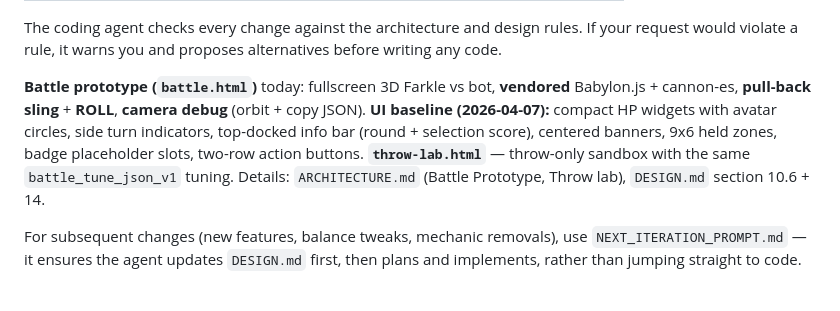
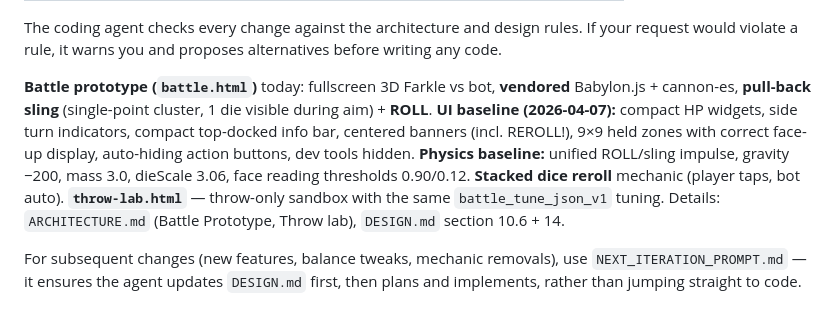
Before and after one commit to G8n8r0z0/dicealot, a Markdown page: README.md, the part around the change. GitHub-like rendering.

Commit message:
README: sync battle prototype description with UX polish milestone
Made-with: Cursor

```diff
--- a/README.md
+++ b/README.md
@@ -56,7 +56,7 @@ Pushes to **`main`** deploy the repo root to **Cloudflare Pages** via `.github/w
 
 The coding agent checks every change against the architecture and design rules. If your request would violate a rule, it warns you and proposes alternatives before writing any code.
 
-**Battle prototype (`battle.html`)** today: fullscreen 3D Farkle vs bot, **vendored** Babylon.js + cannon-es, **pull-back sling** + **ROLL**, **camera debug** (orbit + copy JSON). **UI baseline (2026-04-07):** compact HP widgets with avatar circles, side turn indicators, top-docked info bar (round + selection score), centered banners, 9x6 held zones, badge placeholder slots, two-row action buttons. **`throw-lab.html`** — throw-only sandbox with the same `battle_tune_json_v1` tuning. Details: `ARCHITECTURE.md` (Battle Prototype, Throw lab), `DESIGN.md` section 10.6 + 14.
+**Battle prototype (`battle.html`)** today: fullscreen 3D Farkle vs bot, **vendored** Babylon.js + cannon-es, **pull-back sling** (single-point cluster, 1 die visible during aim) + **ROLL**. **UI baseline (2026-04-07):** compact HP widgets, side turn indicators, compact top-docked info bar, centered banners (incl. REROLL!), 9×9 held zones with correct face-up display, auto-hiding action buttons, dev tools hidden. **Physics baseline:** unified ROLL/sling impulse, gravity −200, mass 3.0, dieScale 3.06, face reading thresholds 0.90/0.12. **Stacked dice reroll** mechanic (player taps, bot auto). **`throw-lab.html`** — throw-only sandbox with the same `battle_tune_json_v1` tuning. Details: `ARCHITECTURE.md` (Battle Prototype, Throw lab), `DESIGN.md` section 10.6 + 14.
 
 For subsequent changes (new features, balance tweaks, mechanic removals), use `NEXT_ITERATION_PROMPT.md` — it ensures the agent updates `DESIGN.md` first, then plans and implements, rather than jumping straight to code.
 
```
